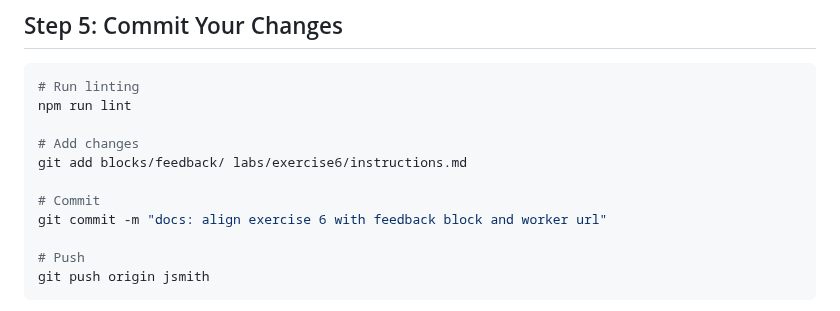
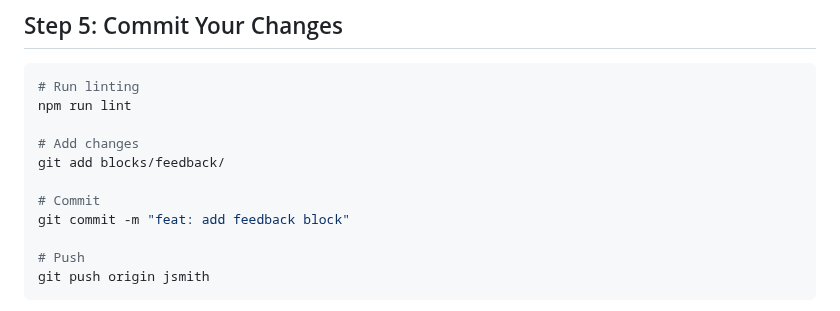
Before and after one commit to cloudadoption/nycmasterclass, a Markdown page: labs/exercise6/instructions.md, the part around the change. GitHub-like rendering.

Commit message:
fix: ex6 commit instructions

```diff
--- a/labs/exercise6/instructions.md
+++ b/labs/exercise6/instructions.md
@@ -481,10 +481,10 @@ try {
 npm run lint
 
 # Add changes
-git add blocks/feedback/ labs/exercise6/instructions.md
+git add blocks/feedback/
 
 # Commit
-git commit -m "docs: align exercise 6 with feedback block and worker url"
+git commit -m "feat: add feedback block"
 
 # Push
 git push origin jsmith
```
